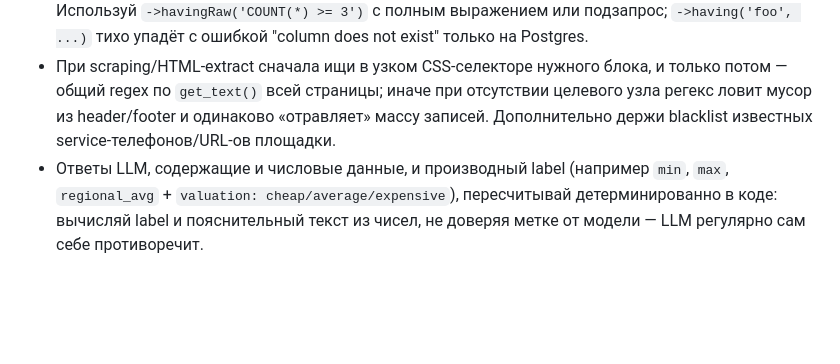
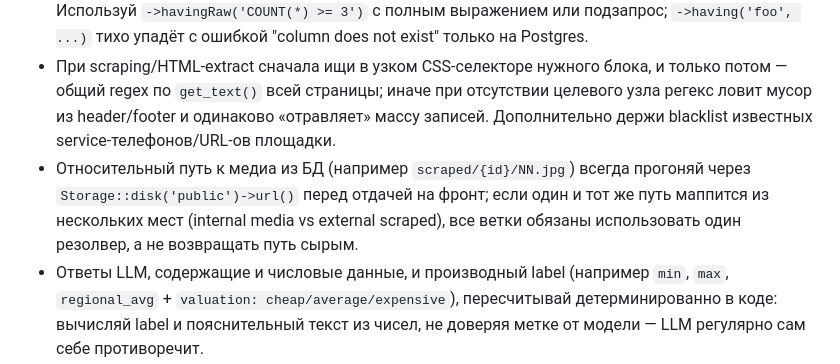
Before and after one commit to stroiuliviu-cmyk/REALTIX, a Markdown page: CLAUDE.md, the part around the change. Rendered like a GitHub page; blank space fills up the shorter version.

Commit message:
docs(claude): rule — resolve DB media paths via public disk in all mapping branches
Co-Authored-By: Claude Opus 4.8 (1M context) <noreply@anthropic.com>

```diff
--- a/CLAUDE.md
+++ b/CLAUDE.md
@@ -55,6 +55,7 @@ Moldovan real-estate SaaS CRM — Laravel 12 + Inertia.js + React (JSX). Postgre
 - В `selectRaw`/`whereRaw` не используй функции, специфичные для одного движка БД (`strftime` — SQLite-only; `MONTH()`, `GROUP_CONCAT()` — MySQL-only). Используй универсальные/Postgres-native эквиваленты: `EXTRACT(... FROM ...)` для дат, `STRING_AGG()` или `PERCENTILE_CONT(...) WITHIN GROUP` для агрегаций, или группируй на стороне PHP.
 - В Postgres алиасы из `SELECT` (`COUNT(*) as foo`) НЕ видны в `HAVING`/`WHERE`, в отличие от MySQL. Используй `->havingRaw('COUNT(*) >= 3')` с полным выражением или подзапрос; `->having('foo', ...)` тихо упадёт с ошибкой "column does not exist" только на Postgres.
 - При scraping/HTML-extract сначала ищи в узком CSS-селекторе нужного блока, и только потом — общий regex по `get_text()` всей страницы; иначе при отсутствии целевого узла регекс ловит мусор из header/footer и одинаково «отравляет» массу записей. Дополнительно держи blacklist известных service-телефонов/URL-ов площадки.
+- Относительный путь к медиа из БД (например `scraped/{id}/NN.jpg`) всегда прогоняй через `Storage::disk('public')->url()` перед отдачей на фронт; если один и тот же путь маппится из нескольких мест (internal media vs external scraped), все ветки обязаны использовать один резолвер, а не возвращать путь сырым.
 - Ответы LLM, содержащие и числовые данные, и производный label (например `min`, `max`, `regional_avg` + `valuation: cheap/average/expensive`), пересчитывай детерминированно в коде: вычисляй label и пояснительный текст из чисел, не доверяя метке от модели — LLM регулярно сам себе противоречит.
 - Перед использованием не-default PHP-расширений (`zip`, `gd`, `imagick`, `intl`) проверяй `class_exists()` и показывай явную ошибку в UI; `shell_exec`-fallback на CLI-бинарь молча ломается, если его нет в PATH серверного процесса.
 - В DomPDF не используй core PDF-шрифты (`Times-Roman`, `Helvetica`, `Courier`) — они Latin-1-only и ломают диакритику (`ă/î/ș/ț`, кириллицу) в `?`. Ставь `defaultFont` на `DejaVu Serif/Sans/Mono` (есть в комплекте) или embed-ни кастомный TTF с полным Unicode-покрытием.
```
